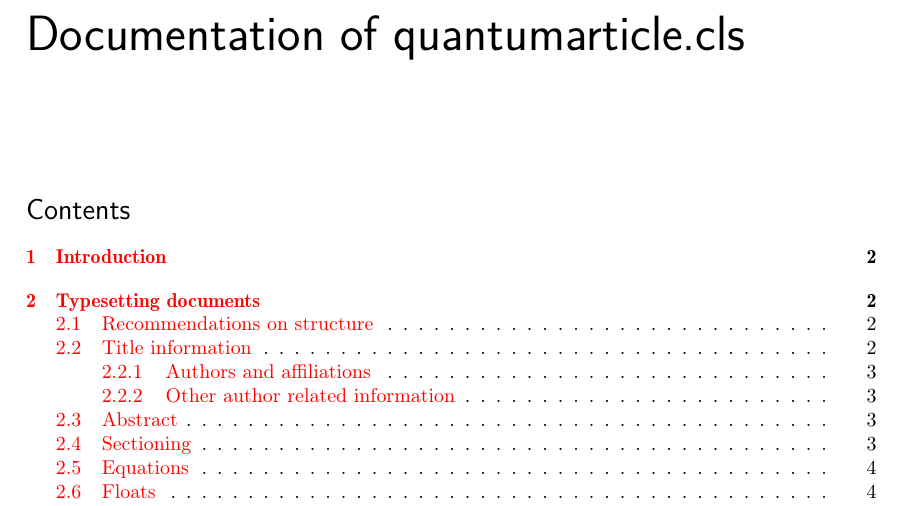
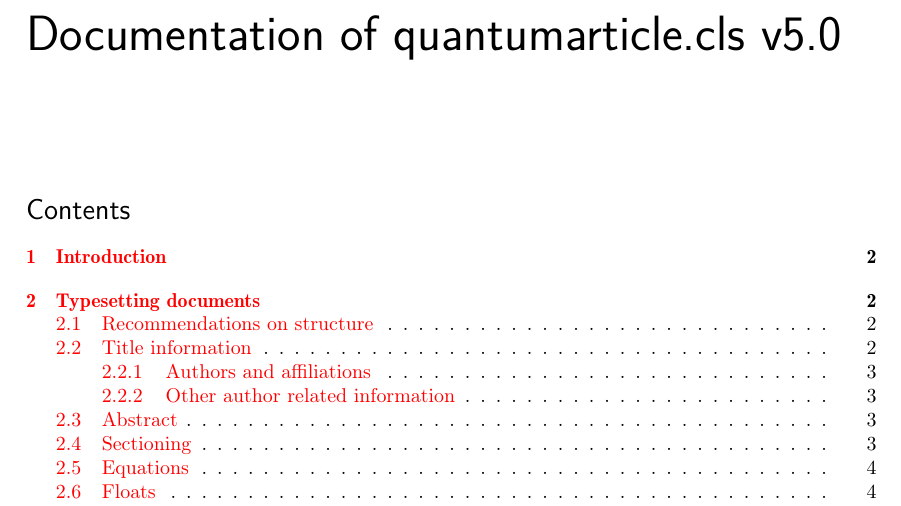
Before and after one commit to quantum-journal/quantum-journal, a LaTeX document (quantumarticle.tex): part of page 1 of 10, cut so that both start at the same text. Compiled offline with pdfLaTeX.

Commit message:
added version to documentation

```diff
--- a/quantumarticle.tex
+++ b/quantumarticle.tex
@@ -60,7 +60,7 @@
 
 
 \begin{document}
-	\title{Documentation of quantumarticle.cls}
+	\title{Documentation of quantumarticle.cls v\quantumarticleversion}
 	\maketitle
 
 	\tableofcontents
```
Also changed, not shown: quantumarticle.pdf.
